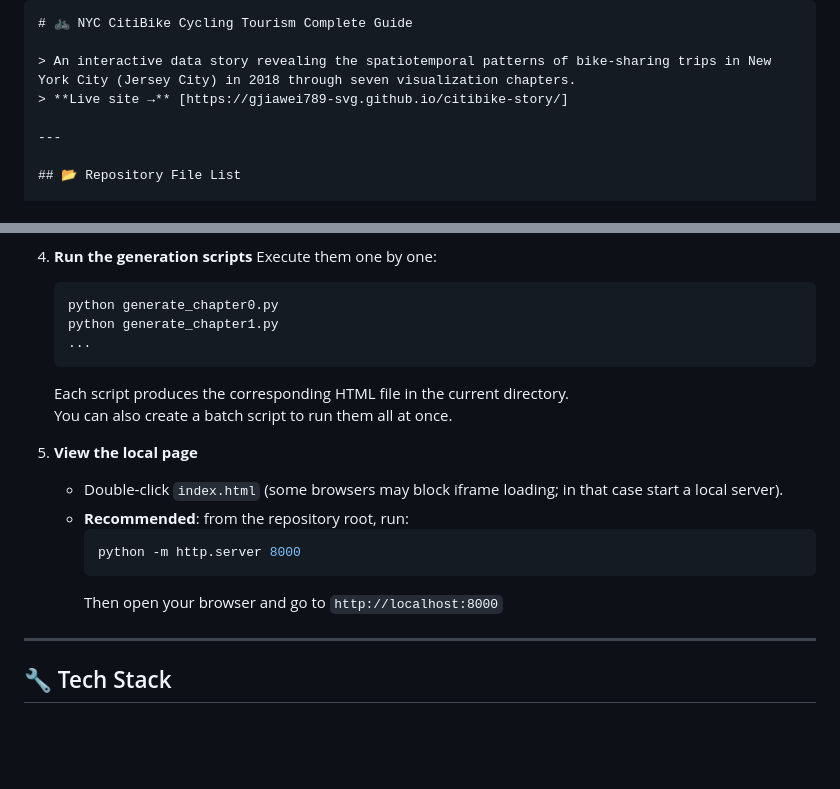
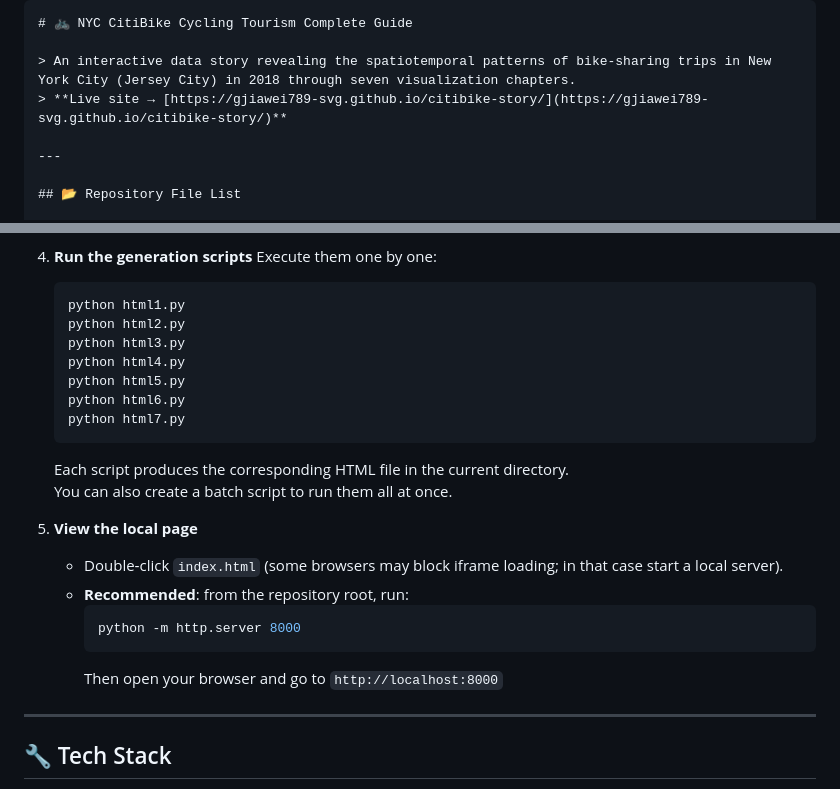
Before and after one commit to gjiawei789-svg/citibike-story, a Markdown page: README.md, 2 parts joined by grey strips. GitHub-like rendering; blank space fills up the shorter version.

````diff
--- a/README.md
+++ b/README.md
@@ -2,7 +2,7 @@
 # 🚲 NYC CitiBike Cycling Tourism Complete Guide
 
 > An interactive data story revealing the spatiotemporal patterns of bike-sharing trips in New York City (Jersey City) in 2018 through seven visualization chapters.
-> **Live site →** [https://gjiawei789-svg.github.io/citibike-story/]
+> **Live site → [https://gjiawei789-svg.github.io/citibike-story/](https://gjiawei789-svg.github.io/citibike-story/)**
 
 ---
 
@@ -65,9 +65,13 @@ The full scrolling story page will load with all interactive charts embedded –
 4. **Run the generation scripts**
    Execute them one by one:
    ```bash
-   python generate_chapter0.py
-   python generate_chapter1.py
-   ...
+   python html1.py
+   python html2.py
+   python html3.py
+   python html4.py
+   python html5.py
+   python html6.py
+   python html7.py
    ```
    Each script produces the corresponding HTML file in the current directory.
    You can also create a batch script to run them all at once.
@@ -79,7 +83,6 @@ The full scrolling story page will load with all interactive charts embedded –
      python -m http.server 8000
      ```
      Then open your browser and go to `http://localhost:8000`
-
 
 ---
 
````
Also changed, not shown: other parts of README.md (+0 -1 lines).
